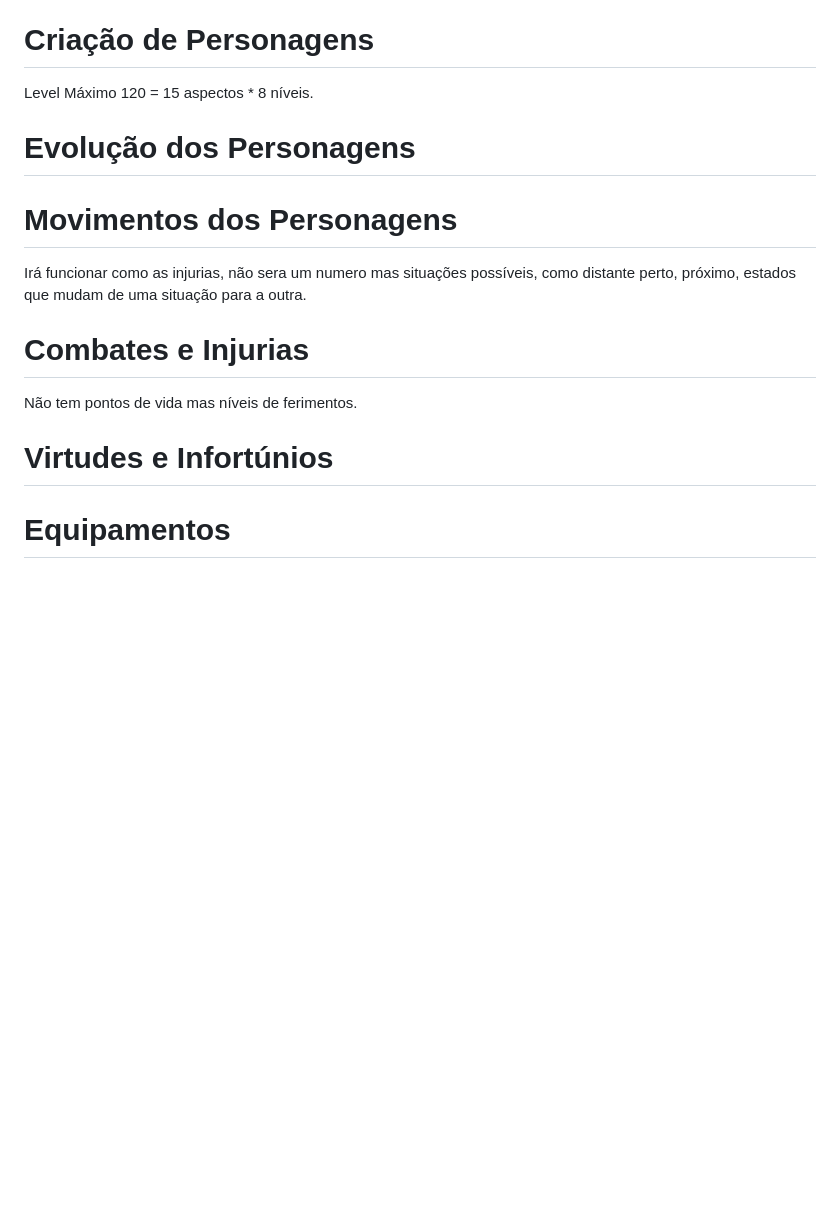
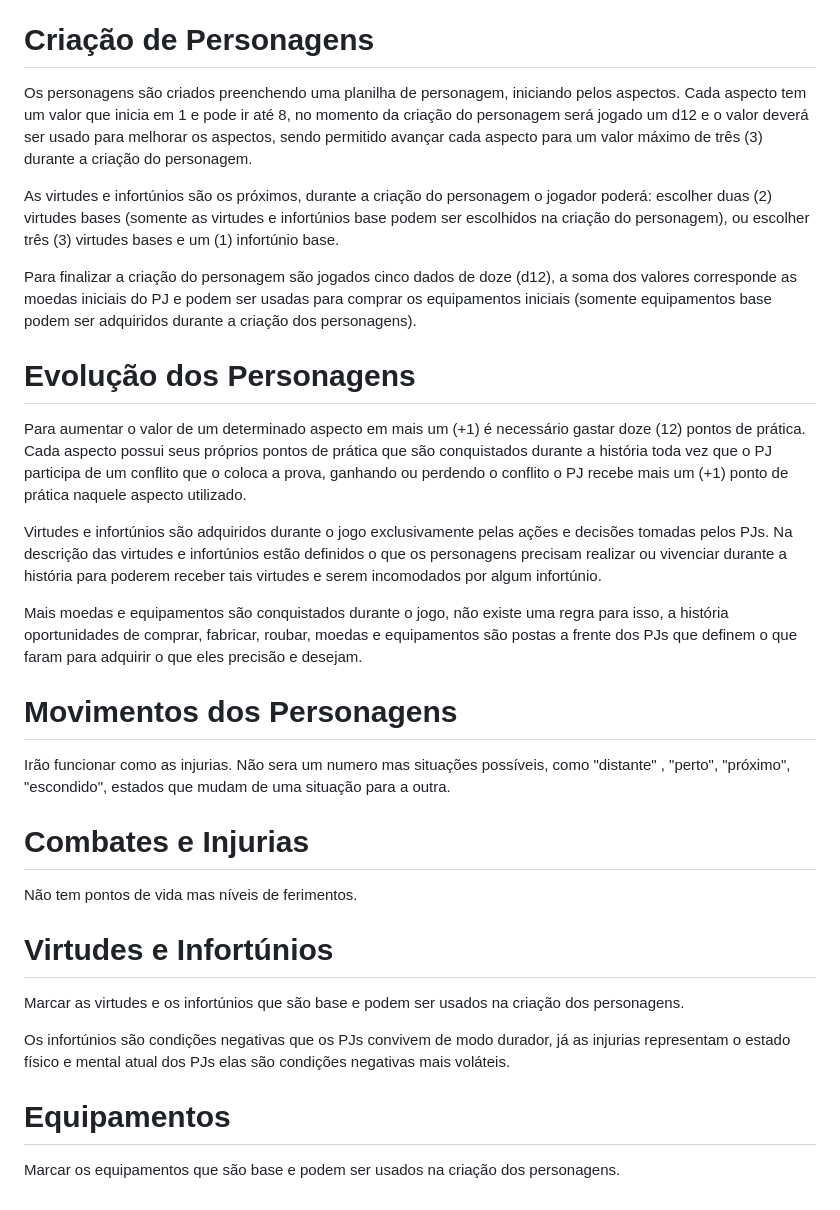
Before and after one commit to ugliara-fellipe/3p-system-rulebook, a Markdown page: livro.md, the part around one of its changes. Drawn GitHub-style; blank space fills up the shorter version.

Commit message:
Como criar e evoluir personagens atualização da planilha

```diff
--- a/livro.md
+++ b/livro.md
@@ -50,13 +57,23 @@ Esse deslocamento nunca moverá todos os números de um lado para o outro, cada
 
 # Criação de Personagens
 
-Level Máximo 120 = 15 aspectos * 8 níveis.
+Os personagens são criados preenchendo uma planilha de personagem, iniciando pelos aspectos. Cada aspecto tem um valor que inicia em 1 e pode ir até 8, no momento da criação do personagem será jogado um d12 e o valor deverá ser usado para melhorar os aspectos, sendo permitido avançar cada aspecto para um valor máximo de três (3) durante a criação do personagem.
+
+As virtudes e infortúnios são os próximos, durante a criação do personagem o jogador poderá:  escolher duas (2) virtudes bases (somente as virtudes e infortúnios base podem ser escolhidos na criação do personagem), ou escolher três (3) virtudes bases e um (1) infortúnio base.
+
+Para finalizar a criação do personagem são jogados cinco dados de doze (d12), a soma dos valores corresponde as moedas iniciais do PJ e podem ser usadas para comprar os equipamentos iniciais (somente equipamentos base podem ser adquiridos durante a criação dos personagens).
 
 # Evolução dos Personagens
 
+Para aumentar o valor de um determinado aspecto em mais um (+1) é necessário gastar doze (12) pontos de prática. Cada aspecto possui seus próprios pontos de prática que são conquistados durante a história toda vez que o PJ participa de um conflito que o coloca a prova, ganhando ou perdendo o conflito o PJ recebe mais um (+1) ponto de prática naquele aspecto utilizado.
+
+Virtudes e infortúnios são adquiridos durante o jogo exclusivamente pelas ações e decisões tomadas pelos PJs. Na descrição das virtudes e infortúnios estão definidos o que os personagens precisam realizar ou vivenciar durante a história para poderem receber tais virtudes e serem incomodados por algum infortúnio.
+
+Mais moedas e equipamentos são conquistados durante o jogo, não existe uma regra para isso, a história oportunidades de comprar, fabricar, roubar, moedas e equipamentos são postas a frente dos PJs que definem o que faram para adquirir o que eles precisão e desejam.
+
 # Movimentos dos Personagens
 
-Irá funcionar como as injurias, não sera um numero mas situações possíveis, como distante perto, próximo, estados que mudam de uma situação para a outra.
+Irão funcionar como as injurias. Não sera um numero mas situações possíveis, como "distante"  , "perto", "próximo", "escondido", estados que mudam de uma situação para a outra.
 
 # Combates e Injurias
 
@@ -64,4 +81,10 @@ Não tem pontos de vida mas níveis de ferimentos.
 
 # Virtudes e Infortúnios
 
+Marcar as virtudes e os infortúnios que são base e podem ser usados na criação dos personagens.
+
+Os infortúnios são condições negativas que os PJs convivem de modo durador, já as injurias representam o estado físico e mental atual dos PJs elas são condições negativas mais voláteis.
+
 # Equipamentos
+
+Marcar os equipamentos que são base e podem ser usados na criação dos personagens.
```
Also changed, not shown: other parts of livro.md (+12 -5 lines).
